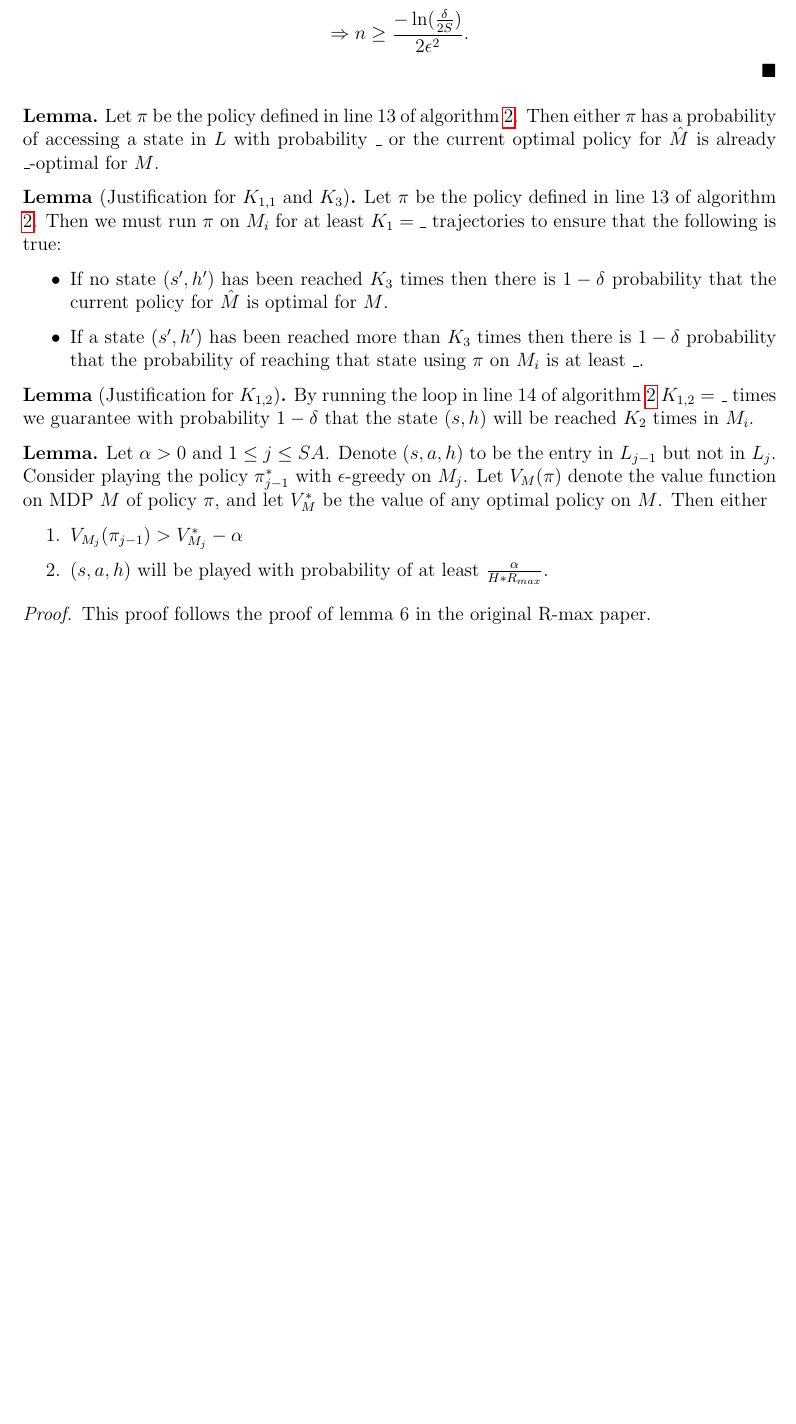
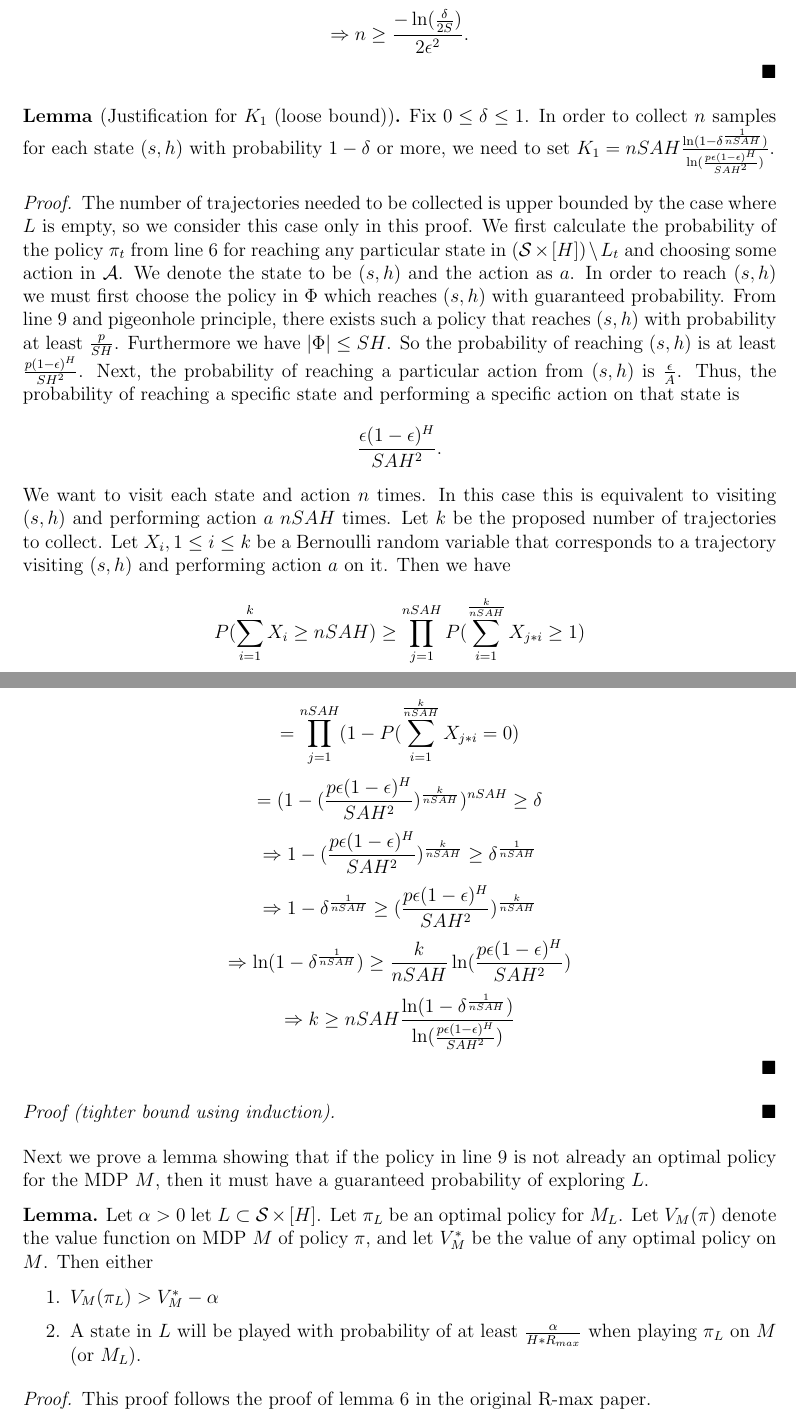
Before and after one commit to runxuanjiang/CLforRL, a LaTeX document (scratch.tex): part of page 7 of 8 before the commit and two parts of pages 7 and 8 of 10 after it, the two joined at a grey line, cut so that both start at the same text, the shorter picture padded with empty space. Compiled offline with pdfLaTeX.

Commit message:
added proofs

```diff
--- a/scratch.tex
+++ b/scratch.tex
@@ -292,30 +294,37 @@ We start off with some preliminary results about estimating and MDP.
     \[\Rightarrow n \geq \frac{-\ln(\frac{\delta}{2S})}{2\epsilon^2}.\]
 \end{proof}
 
-\begin{lemma}[]
-    Let \(\pi\) be the policy defined in line 13 of algorithm \ref{alg:curr_rmax}. Then either \(\pi\) has a probability of accessing a state in \(L\) with probability \(\_\) or the current optimal policy for \(\hat{M}\) is already \(\_\)-optimal for \(M\).
+
+\begin{lemma}[Justification for \(K_1\) (loose bound)]
+    Fix \(0 \leq \delta \leq 1\). In order to collect \(n\) samples for each state \((s, h)\) with probability \(1-\delta\) or more, we need to set \(K_1 = nSAH \frac{\ln(1 - \delta^{\frac{1}{nSAH}})}{\ln(\frac{p\epsilon (1-\epsilon)^{H}}{SAH^2})}\).
 \end{lemma}
 
-\begin{lemma}[Justification for \(K_{1, 1}\) and \(K_3\)]
-    Let \(\pi\) be the policy defined in line 13 of algorithm \ref{alg:curr_rmax}. Then we must run \(\pi\) on \(M_i\) for at least \(K_1 = \_\) trajectories to ensure that the following is true:
-    \begin{itemize}
-        \item If no state \((s', h')\) has been reached \(K_3\) times then there is \(1 - \delta\) probability that the current policy for \(\hat{M}\) is optimal for \(M\).
-        \item If a state \((s', h')\) has been reached more than \(K_3\) times then there is \(1 - \delta\) probability that the probability of reaching that state using \(\pi\) on \(M_i\) is at least \(\_\).
-    \end{itemize}
+\begin{proof}[Proof]
+    The number of trajectories needed to be collected is upper bounded by the case where \(L\) is empty, so we consider this case only in this proof. We first calculate the probability of the policy \(\pi_t\) from line 6 for reaching any particular state in \((\mathcal{S} \times [H]) \setminus L_t\) and choosing some action in \(\mathcal{A}\). We denote the state to be \((s, h)\) and the action as \(a\). In order to reach \((s, h)\) we must first choose the policy in \(\Phi\) which reaches \((s, h)\) with guaranteed probability. From line 9 and pigeonhole principle, there exists such a policy that reaches \((s, h)\) with probability at least \(\frac{p}{SH}\). Furthermore we have \(|\Phi| \leq SH\). So the probability of reaching \((s, h)\) is at least \(\frac{p(1-\epsilon)^{H}}{SH^2}\). Next, the probability of reaching a particular action from \((s, h)\) is \(\frac{\epsilon}{A}\). Thus, the probability of reaching a specific state and performing a specific action on that state is
+    \[\frac{\epsilon (1-\epsilon)^{H}}{SAH^2}.\]
+    We want to visit each state and action \(n\) times. In this case this is equivalent to visiting \((s, h)\) and performing action \(a\) \(nSAH\) times. Let \(k\) be the proposed number of trajectories to collect. Let \(X_i, 1 \leq i \leq k\) be a Bernoulli random variable that corresponds to a trajectory visiting \((s, h)\) and performing action \(a\) on it. Then we have
+    \[P(\sum_{i=1}^{k} X_i \geq nSAH) \geq \prod_{j=1}^{nSAH} P(\sum_{i=1}^{\frac{k}{nSAH}} X_{j*i} \geq 1)\]
+    \[= \prod_{j=1}^{nSAH} (1 - P(\sum_{i=1}^{\frac{k}{nSAH}} X_{j*i} = 0)\]
+    \[= (1 - (\frac{p\epsilon (1-\epsilon)^{H}}{SAH^2})^{\frac{k}{nSAH}})^{nSAH} \geq \delta\]
+    \[\Rightarrow 1 - (\frac{p\epsilon (1-\epsilon)^{H}}{SAH^2})^{\frac{k}{nSAH}} \geq \delta^{\frac{1}{nSAH}}\]
+    \[\Rightarrow 1 - \delta^{\frac{1}{nSAH}} \geq (\frac{p\epsilon (1-\epsilon)^{H}}{SAH^2})^{\frac{k}{nSAH}}\]
+    \[\Rightarrow \ln(1 - \delta^{\frac{1}{nSAH}}) \geq \frac{k}{nSAH} \ln(\frac{p\epsilon (1-\epsilon)^{H}}{SAH^2})\]
+    \[\Rightarrow k \geq nSAH \frac{\ln(1 - \delta^{\frac{1}{nSAH}})}{\ln(\frac{p\epsilon (1-\epsilon)^{H}}{SAH^2})}\]
+\end{proof}
 
-\end{lemma}
+\begin{proof}[Proof (tighter bound using induction)]
 
-\begin{lemma}[Justification for \(K_{1, 2}\)]
-    By running the loop in line 14 of algorithm \ref{alg:curr_rmax} \(K_{1, 2} = \_\) times we guarantee with probability \(1 - \delta\) that the state \((s, h)\) will be reached \(K_2\) times in \(M_i\).
-\end{lemma}
+\end{proof}
 
 
+Next we prove a lemma showing that if the policy in line 9 is not already an optimal policy for the MDP \(M\), then it must have a guaranteed probability of exploring \(L\).
+
 \begin{lemma}[]
-    Let \(\alpha > 0\) and \(1 \leq j \leq SA\). Denote \((s, a, h)\) to be the entry in \(L_{j-1}\) but not in \(L_{j}\). Consider playing the policy \(\pi_{j-1}^*\) with \(\epsilon\)-greedy on \(M_j\). Let \(V_{M}(\pi)\) denote the value function on MDP \(M\) of policy \(\pi\), and let \(V^*_{M}\) be the value of any optimal policy on \(M\). Then either
+    Let \(\alpha > 0\) let \(L \subset \mathcal{S} \times [H]\). Let \(\pi_L\) be an optimal policy for \(M_L\). Let \(V_{M}(\pi)\) denote the value function on MDP \(M\) of policy \(\pi\), and let \(V^*_{M}\) be the value of any optimal policy on \(M\). Then either
 
     \begin{enumerate}
-        \item \(V_{M_j} (\pi_{j-1}) > V^*_{M_j} - \alpha\)
-        \item \((s, a, h)\) will be played with probability of at least \(\frac{\alpha}{H*R_{max}}\).
+        \item \(V_{M} (\pi_L) > V^*_{M} - \alpha\)
+        \item A state in \(L\) will be played with probability of at least \(\frac{\alpha}{H*R_{max}}\) when playing \(\pi_L\) on \(M\) (or \(M_L\)).
     \end{enumerate}
 
 \end{lemma}
@@ -333 +341,2 @@ We start off with some preliminary results about estimating and MDP.
+    \[\Rightarrow V^*_{M} - V_{M}(\pi_L) \leq V^*_{M_L} - V_{M}(\pi_L)\]
     We now further decompose each of these value functions over all possible trajectories. Let \(V_{M}(t)\) denote the total reward of going through trajectory \(t\) on MDP \(M\). Then we have
```
Also changed, not shown: scratch.pdf, scratch.tex (66 more changed lines).
